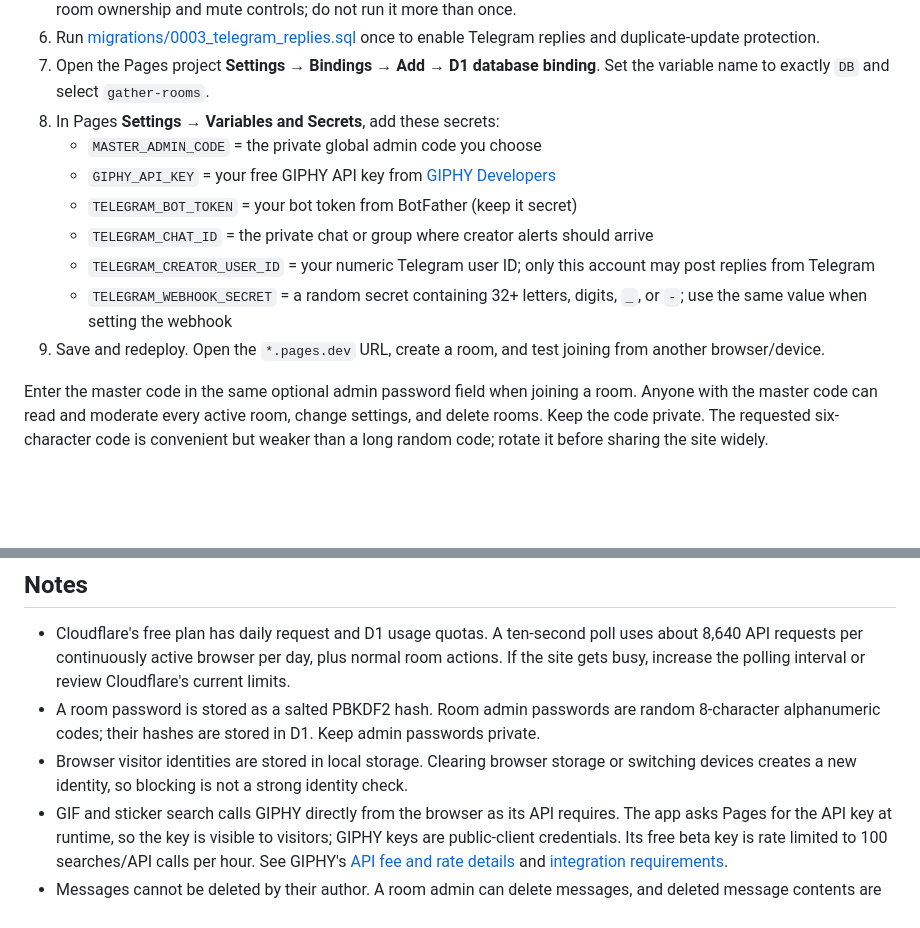
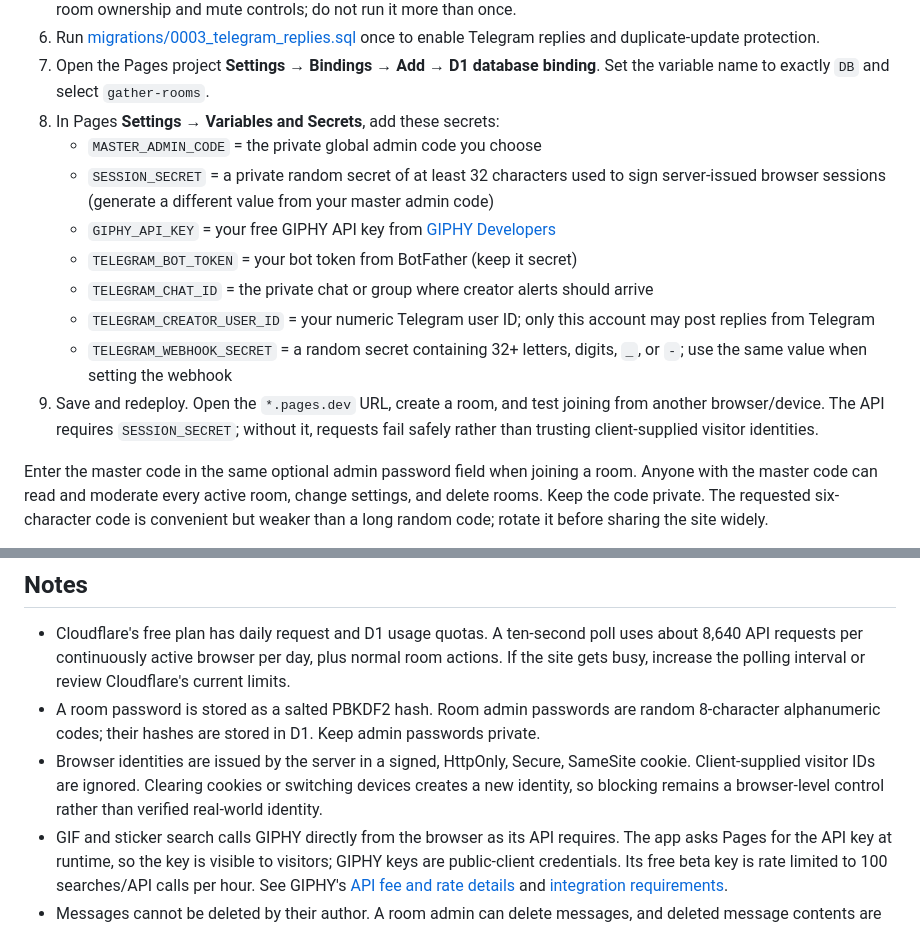
Before and after one commit to Chillbroz005/chat_room, a Markdown page: README.md, 2 parts joined by grey strips. Rendered like a GitHub page; blank space fills up the shorter version.

Commit message:
Document required session signing secret

```diff
--- a/README.md
+++ b/README.md
@@ -25,12 +25,13 @@ Husky is a temporary chat website with its API hosted by Cloudflare Pages Functi
 7. Open the Pages project **Settings → Bindings → Add → D1 database binding**. Set the variable name to exactly `DB` and select `gather-rooms`.
 8. In Pages **Settings → Variables and Secrets**, add these secrets:
    - `MASTER_ADMIN_CODE` = the private global admin code you choose
+   - `SESSION_SECRET` = a private random secret of at least 32 characters used to sign server-issued browser sessions (generate a different value from your master admin code)
    - `GIPHY_API_KEY` = your free GIPHY API key from [GIPHY Developers](https://developers.giphy.com/)
    - `TELEGRAM_BOT_TOKEN` = your bot token from BotFather (keep it secret)
    - `TELEGRAM_CHAT_ID` = the private chat or group where creator alerts should arrive
    - `TELEGRAM_CREATOR_USER_ID` = your numeric Telegram user ID; only this account may post replies from Telegram
    - `TELEGRAM_WEBHOOK_SECRET` = a random secret containing 32+ letters, digits, `_`, or `-`; use the same value when setting the webhook
-9. Save and redeploy. Open the `*.pages.dev` URL, create a room, and test joining from another browser/device.
+9. Save and redeploy. Open the `*.pages.dev` URL, create a room, and test joining from another browser/device. The API requires `SESSION_SECRET`; without it, requests fail safely rather than trusting client-supplied visitor identities.
 
 Enter the master code in the same optional admin password field when joining a room. Anyone with the master code can read and moderate every active room, change settings, and delete rooms. Keep the code private. The requested six-character code is convenient but weaker than a long random code; rotate it before sharing the site widely.
 
@@ -76,6 +77,6 @@ The API needs Cloudflare Pages Functions and a D1 database, so room creation wil
 
 - Cloudflare's free plan has daily request and D1 usage quotas. A ten-second poll uses about 8,640 API requests per continuously active browser per day, plus normal room actions. If the site gets busy, increase the polling interval or review Cloudflare's current limits.
 - A room password is stored as a salted PBKDF2 hash. Room admin passwords are random 8-character alphanumeric codes; their hashes are stored in D1. Keep admin passwords private.
-- Browser visitor identities are stored in local storage. Clearing browser storage or switching devices creates a new identity, so blocking is not a strong identity check.
+- Browser identities are issued by the server in a signed, HttpOnly, Secure, SameSite cookie. Client-supplied visitor IDs are ignored. Clearing cookies or switching devices creates a new identity, so blocking remains a browser-level control rather than verified real-world identity.
 - GIF and sticker search calls GIPHY directly from the browser as its API requires. The app asks Pages for the API key at runtime, so the key is visible to visitors; GIPHY keys are public-client credentials. Its free beta key is rate limited to 100 searches/API calls per hour. See GIPHY's [API fee and rate details](https://support.giphy.com/hc/en-us/articles/10389869671322-Is-there-a-fee-for-using-GIPHY-s-API) and [integration requirements](https://developers.giphy.com/docs/api/).
 - Messages cannot be deleted by their author. A room admin can delete messages, and deleted message contents are not recorded in the activity log.
```
